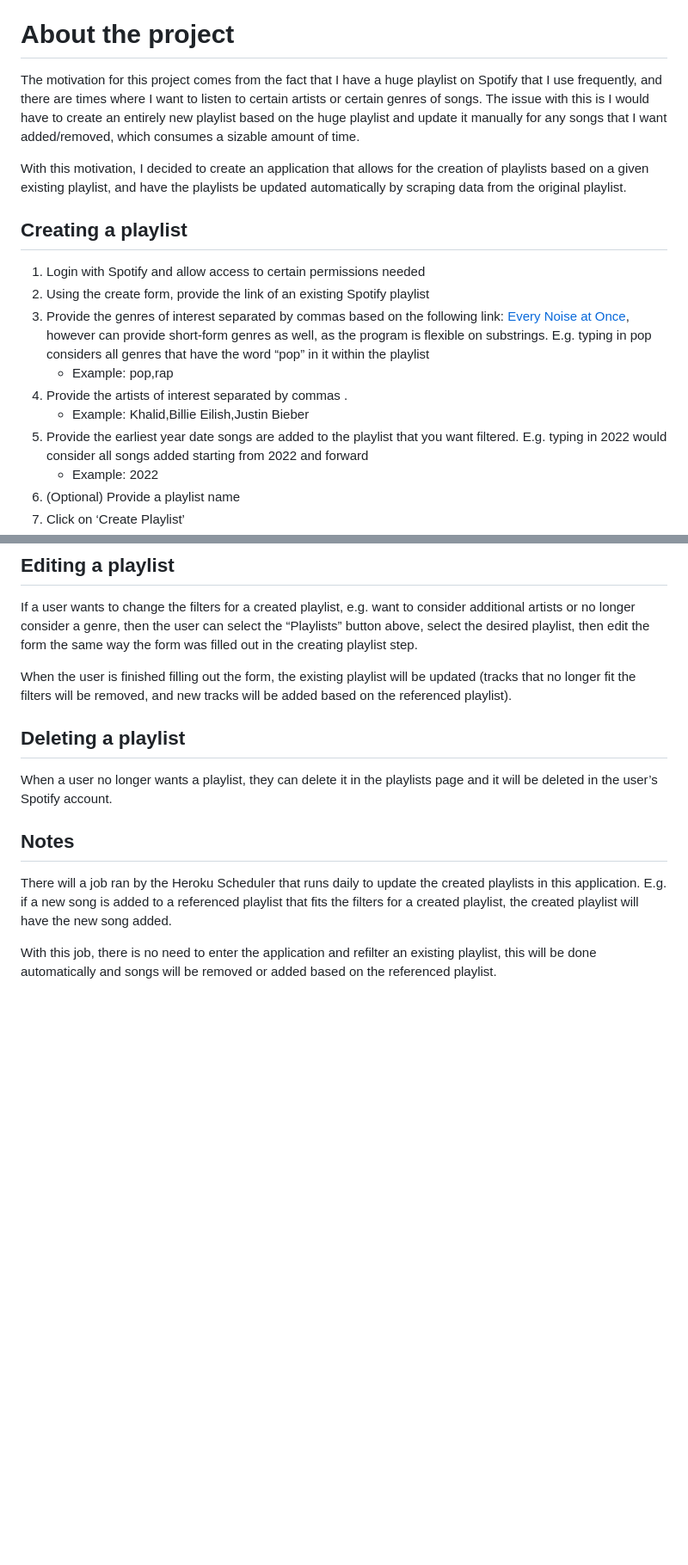
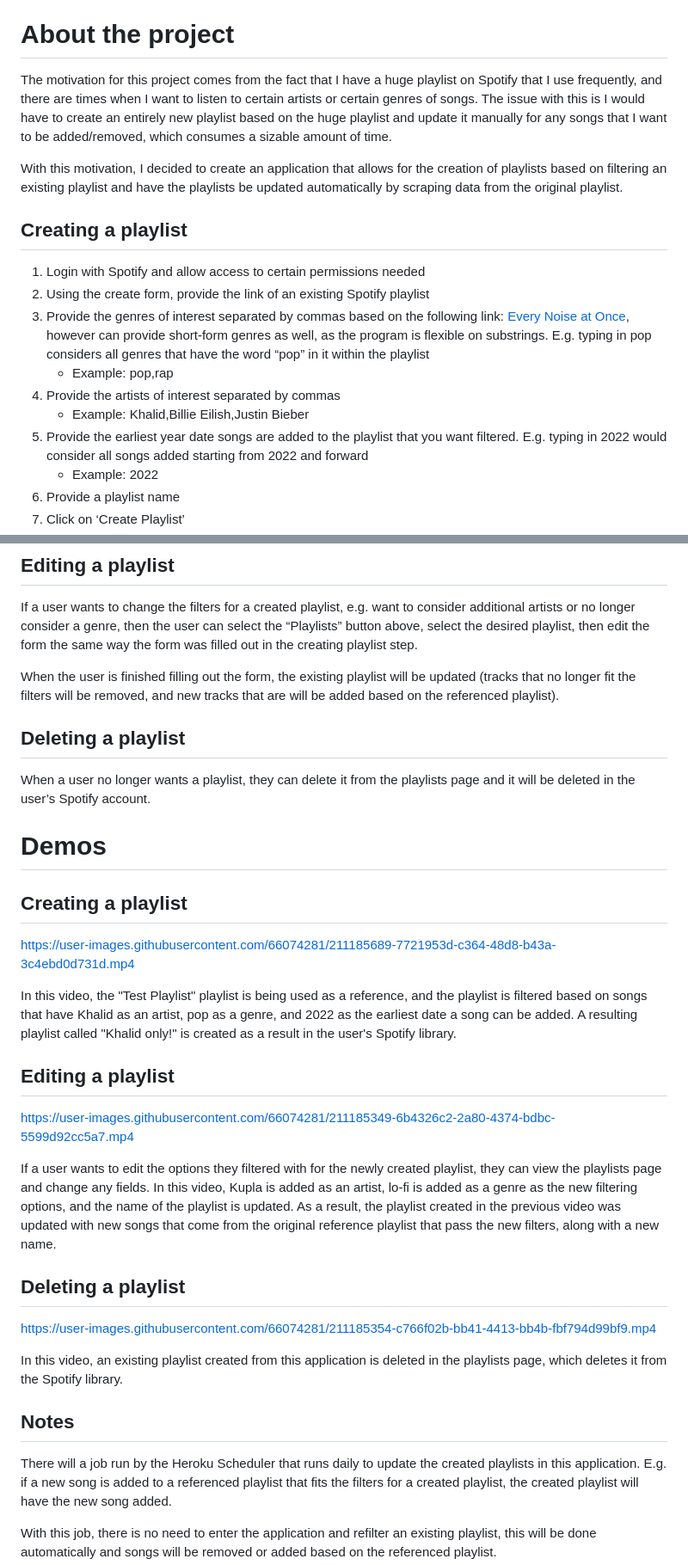
Before and after one commit to calvinhe1/SpotifyPlaylistGenerator, a Markdown page: README.md, 2 parts joined by grey strips. Shown at 86% size. Drawn GitHub-style; blank space fills up the shorter version.

```diff
--- a/README.md
+++ b/README.md
@@ -4,9 +4,9 @@ An application that filters existing playlists based on certain criteria (genres
 
 # About the project
 
-The motivation for this project comes from the fact that I have a huge playlist on Spotify that I use frequently, and there are times where I want to listen to certain artists or certain genres of songs. The issue with this is I would have to create an entirely new playlist based on the huge playlist and update it manually for any songs that I want added/removed, which consumes a sizable amount of time.
+The motivation for this project comes from the fact that I have a huge playlist on Spotify that I use frequently, and there are times when I want to listen to certain artists or certain genres of songs. The issue with this is I would have to create an entirely new playlist based on the huge playlist and update it manually for any songs that I want to be added/removed, which consumes a sizable amount of time.
 
-With this motivation, I decided to create an application that allows for the creation of playlists based on a given existing playlist, and have the playlists be updated automatically by scraping data from the original playlist.
+With this motivation, I decided to create an application that allows for the creation of playlists based on filtering an existing playlist and have the playlists be updated automatically by scraping data from the original playlist.
 
 ## Creating a playlist
 
@@ -14,9 +14,9 @@ With this motivation, I decided to create an application that allows for the cre
 2. Using the create form, provide the link of an existing Spotify playlist
 3. Provide the genres of interest separated by commas based on the following link: [Every Noise at Once](https://everynoise.com/everynoise1d.cgi?scope=all), however can provide short-form genres as well, as the program is flexible on substrings. E.g. typing in pop considers all genres that have the word “pop” in it within the playlist
     * Example: pop,rap
-4. Provide the artists of interest separated by commas 	.
+4. Provide the artists of interest separated by commas
     * Example: Khalid,Billie Eilish,Justin Bieber
 5. Provide the earliest year date songs are added to the playlist that you want filtered. E.g. typing in 2022 would consider all songs added starting from 2022 and forward
     * Example: 2022
-6. (Optional) Provide a playlist name
+6. Provide a playlist name
 7. Click on ‘Create Playlist’
@@ -39,15 +26,36 @@ With this motivation, I decided to create an application that allows for the cre
 
 If a user wants to change the filters for a created playlist, e.g. want to consider additional artists or no longer consider a genre, then the user can select the “Playlists” button above, select the desired playlist, then edit the form the same way the form was filled out in the creating playlist step.
 
-When the user is finished filling out the form, the existing playlist will be updated (tracks that no longer fit the filters will be removed, and new tracks will be added based on the referenced playlist).
+When the user is finished filling out the form, the existing playlist will be updated (tracks that no longer fit the filters will be removed, and new tracks that are will be added based on the referenced playlist).
 
 
 ## Deleting a playlist
 
-When a user no longer wants a playlist, they can delete it in the playlists page and it will be deleted in the user’s Spotify account.
+When a user no longer wants a playlist, they can delete it from the playlists page and it will be deleted in the user’s Spotify account.
+
+# Demos
+
+## Creating a playlist
+https://user-images.githubusercontent.com/66074281/211185689-7721953d-c364-48d8-b43a-3c4ebd0d731d.mp4
+
+
+
+In this video, the "Test Playlist" playlist is being used as a reference, and the playlist is filtered based on songs that have Khalid as an artist, pop as a genre, and 2022 as the earliest date a song can be added. A resulting playlist called "Khalid only!" is created as a result in the user's Spotify library.
+
+## Editing a playlist
+
+https://user-images.githubusercontent.com/66074281/211185349-6b4326c2-2a80-4374-bdbc-5599d92cc5a7.mp4
+
+If a user wants to edit the options they filtered with for the newly created playlist, they can view the playlists page and change any fields. In this video, Kupla is added as an artist, lo-fi is added as a genre as the new filtering options, and the name of the playlist is updated. As a result, the playlist created in the previous video was updated with new songs that come from the original reference playlist that pass the new filters, along with a new name.
+
+## Deleting a playlist
+https://user-images.githubusercontent.com/66074281/211185354-c766f02b-bb41-4413-bb4b-fbf794d99bf9.mp4
+
+In this video, an existing playlist created from this application is deleted in the playlists page, which deletes it from the Spotify library.
+
 
 ## Notes
-There will a job ran by the Heroku Scheduler that runs daily to update the created playlists in this application.
+There will a job run by the Heroku Scheduler that runs daily to update the created playlists in this application.
 E.g. if a new song is added to a referenced playlist that fits the filters for a created playlist, the created playlist will have the new song added.
 
 With this job, there is no need to enter the application and refilter an existing playlist, this will be done automatically and songs will be removed or added based on the referenced playlist.
```
Also changed, not shown: other parts of README.md (+1 -14 lines).
